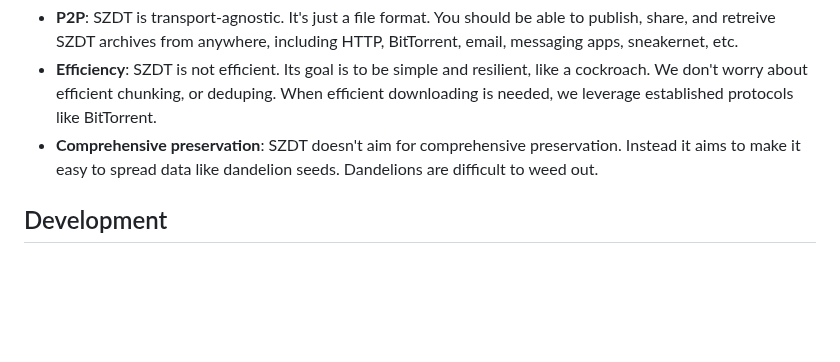
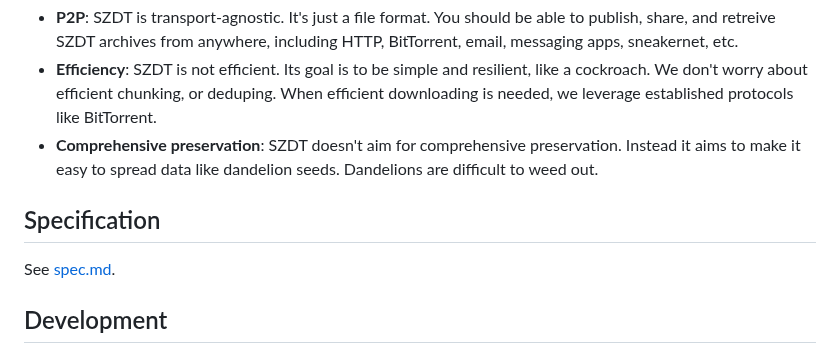
Before and after one commit to gordonbrander/szdt, a Markdown page: README.md, the part around the change. Rendered like a GitHub page; blank space fills up the shorter version.

Commit message:
Add link to spec

```diff
--- a/README.md
+++ b/README.md
@@ -46,6 +46,10 @@ If there are many copies, and many ways to find them, then data can survive the
 - **Efficiency**: SZDT is not efficient. Its goal is to be simple and resilient, like a cockroach. We don't worry about efficient chunking, or deduping. When efficient downloading is needed, we leverage established protocols like BitTorrent.
 - **Comprehensive preservation**: SZDT doesn't aim for comprehensive preservation. Instead it aims to make it easy to spread data like dandelion seeds. Dandelions are difficult to weed out.
 
+## Specification
+
+See [spec.md](./spec.md).
+
 ## Development
 
 ### Installing binaries on your path with Cargo
```
